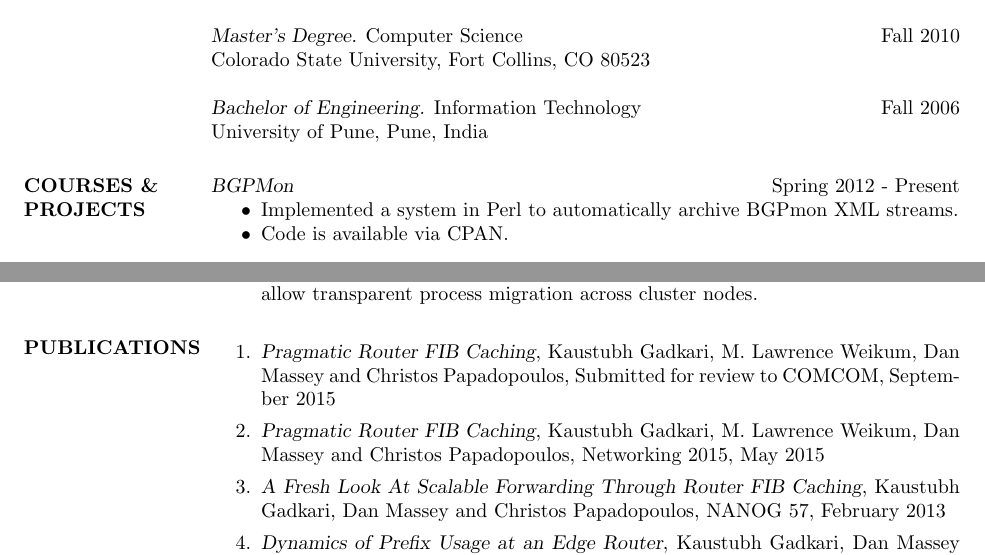
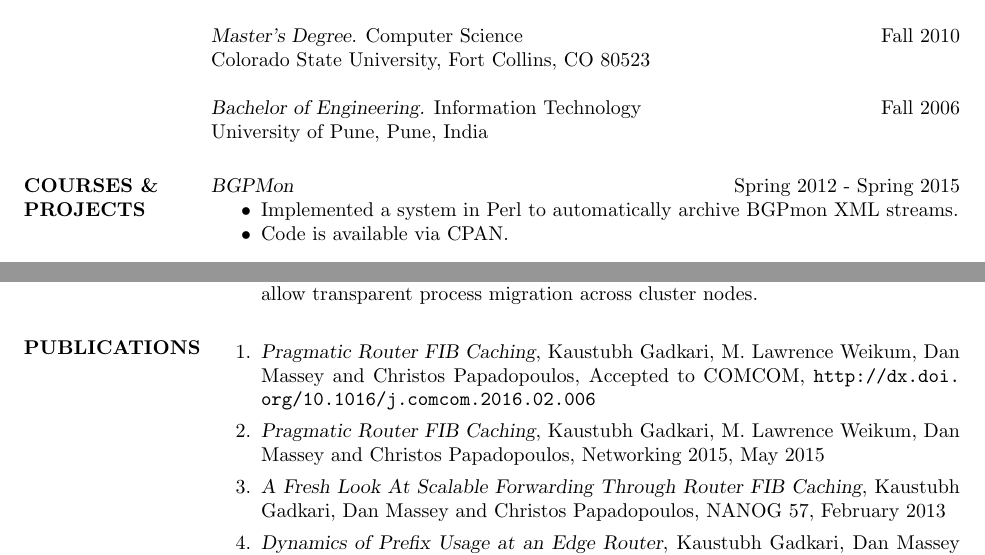
Before and after one commit to kpgadkari/resume, a LaTeX CV (KaustubhGadkari.tex): two parts of pages 1 and 3 of 4, joined at a grey line, cut so that both start at the same text. Compiled offline with pdfLaTeX.

Commit message:
Add COMCOM.

```diff
--- a/KaustubhGadkari.tex
+++ b/KaustubhGadkari.tex
@@ -42,7 +42,7 @@ Phone: +1-970-261-1699}
                 	  University of Pune, Pune, India
 
 \section{COURSES \& PROJECTS}
-					{\sl BGPMon} \hfill Spring 2012 - Present
+					{\sl BGPMon} \hfill Spring 2012 - Spring 2015
 				\begin{itemize} \itemsep -2pt
 							\item Implemented a system in Perl to automatically archive BGPmon XML streams.
 							\item Code is available via CPAN.
@@ -174,7 +174,7 @@ Phone: +1-970-261-1699}
 \section{PUBLICATIONS}
             \begin{enumerate}
               \item {\sl Pragmatic Router FIB Caching}, Kaustubh Gadkari, M. Lawrence Weikum, Dan Massey and
-				  Christos Papadopoulos, Submitted for review to COMCOM, September 2015
+                  Christos Papadopoulos, Accepted to COMCOM, \url{http://dx.doi.org/10.1016/j.comcom.2016.02.006}
               \item {\sl Pragmatic Router FIB Caching}, Kaustubh Gadkari, M. Lawrence Weikum, Dan Massey and
 				  Christos Papadopoulos, Networking 2015, May 2015
 
```
Also changed, not shown: KaustubhGadkari.pdf, 2 other files.
